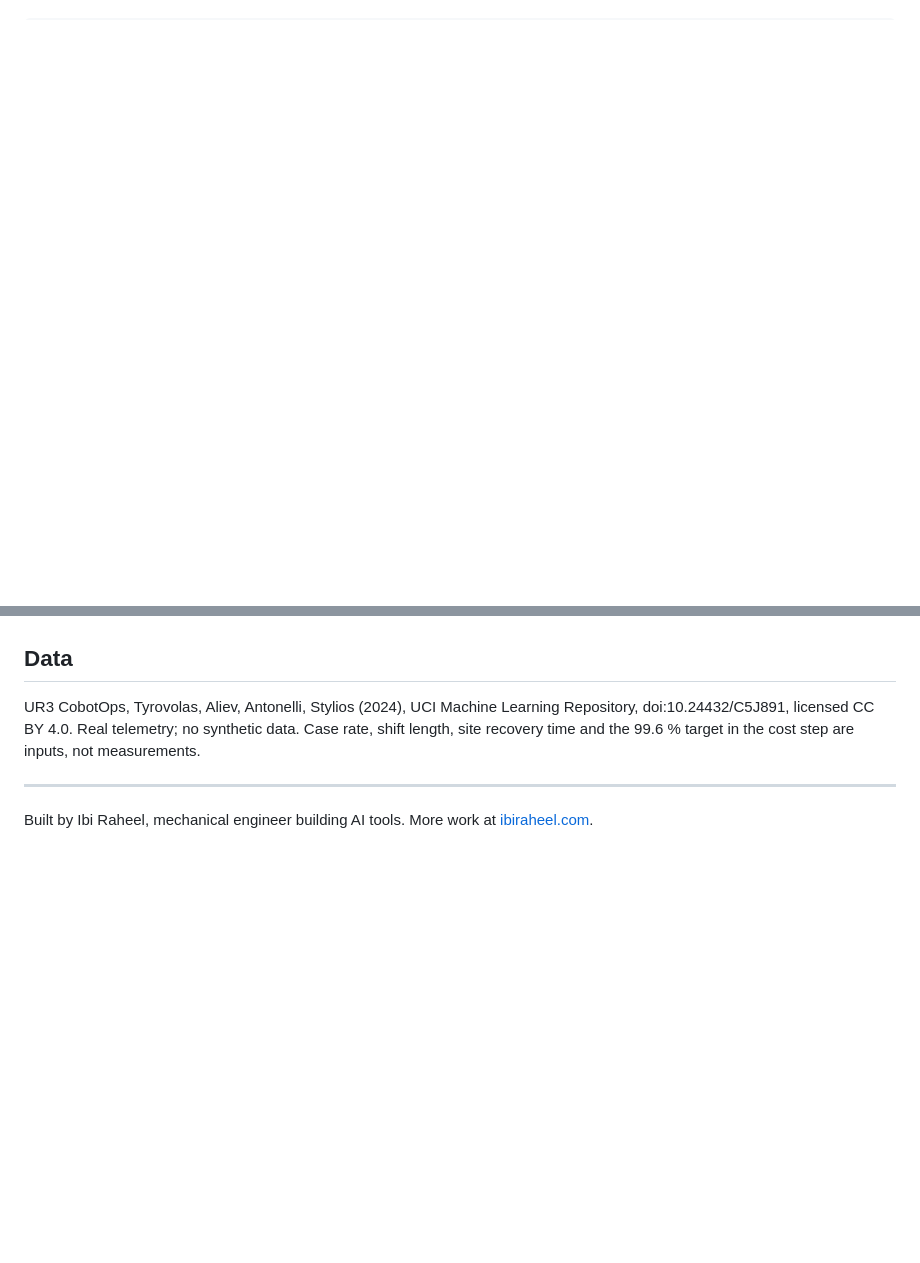
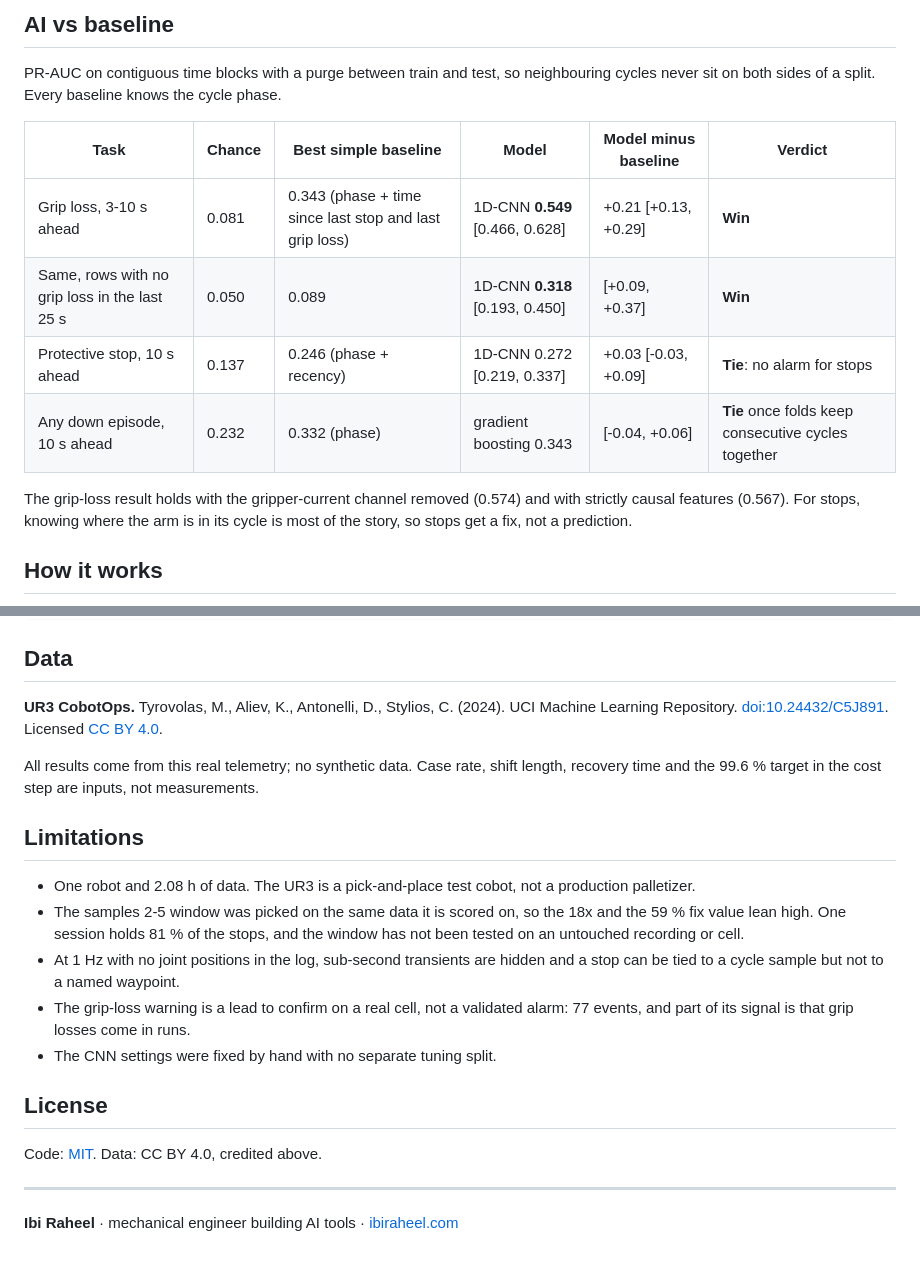
Before and after one commit to ibi-raheel/cobot-cell-stop-lens, a Markdown page: README.md, 2 parts joined by grey strips. Drawn GitHub-style; blank space fills up the shorter version.

```diff
--- a/README.md
+++ b/README.md
@@ -7,0 +43,15 @@
+## AI vs baseline
+
+PR-AUC on contiguous time blocks with a purge between train and test, so neighbouring cycles never sit on both sides of a split. Every baseline knows the cycle phase.
+
+| Task | Chance | Best simple baseline | Model | Model minus baseline | Verdict |
+| --- | --- | --- | --- | --- | --- |
+| Grip loss, 3-10 s ahead | 0.081 | 0.343 (phase + time since last stop and last grip loss) | 1D-CNN **0.549** [0.466, 0.628] | +0.21 [+0.13, +0.29] | **Win** |
+| Same, rows with no grip loss in the last 25 s | 0.050 | 0.089 | 1D-CNN **0.318** [0.193, 0.450] | [+0.09, +0.37] | **Win** |
+| Protective stop, 10 s ahead | 0.137 | 0.246 (phase + recency) | 1D-CNN 0.272 [0.219, 0.337] | +0.03 [-0.03, +0.09] | **Tie**: no alarm for stops |
+| Any down episode, 10 s ahead | 0.232 | 0.332 (phase) | gradient boosting 0.343 | [-0.04, +0.06] | **Tie** once folds keep consecutive cycles together |
+
+The grip-loss result holds with the gripper-current channel removed (0.574) and with strictly causal features (0.567). For stops, knowing where the arm is in its cycle is most of the story, so stops get a fix, not a prediction.
+
+## How it works
+
@@ -44,6 +125,22 @@ Pipeline and tests: see METHOD.md, section 8.
 
 ## Data
-UR3 CobotOps, Tyrovolas, Aliev, Antonelli, Stylios (2024), UCI Machine Learning Repository, doi:10.24432/C5J891, licensed CC BY 4.0. Real telemetry; no synthetic data. Case rate, shift length, site recovery time and the 99.6 % target in the cost step are inputs, not measurements.
+
+**UR3 CobotOps.** Tyrovolas, M., Aliev, K., Antonelli, D., Stylios, C. (2024). UCI Machine Learning Repository. [doi:10.24432/C5J891](https://doi.org/10.24432/C5J891). Licensed [CC BY 4.0](https://creativecommons.org/licenses/by/4.0/).
+
+All results come from this real telemetry; no synthetic data. Case rate, shift length, recovery time and the 99.6 % target in the cost step are inputs, not measurements.
+
+## Limitations
+
+- One robot and 2.08 h of data. The UR3 is a pick-and-place test cobot, not a production palletizer.
+- The samples 2-5 window was picked on the same data it is scored on, so the 18x and the 59 % fix value lean high. One session holds 81 % of the stops, and the window has not been tested on an untouched recording or cell.
+- At 1 Hz with no joint positions in the log, sub-second transients are hidden and a stop can be tied to a cycle sample but not to a named waypoint.
+- The grip-loss warning is a lead to confirm on a real cell, not a validated alarm: 77 events, and part of its signal is that grip losses come in runs.
+- The CNN settings were fixed by hand with no separate tuning split.
+
+## License
+
+Code: [MIT](LICENSE). Data: CC BY 4.0, credited above.
 
 ---
-Built by Ibi Raheel, mechanical engineer building AI tools. More work at [ibiraheel.com](https://ibiraheel.com).
+
+**Ibi Raheel** · mechanical engineer building AI tools · [ibiraheel.com](https://ibiraheel.com)
```
Also changed, not shown: other parts of README.md (+97 -31 lines), docs/img/stop-window-desktop.png (added), docs/img/stop-window-mobile.png (added), 3 other files.
